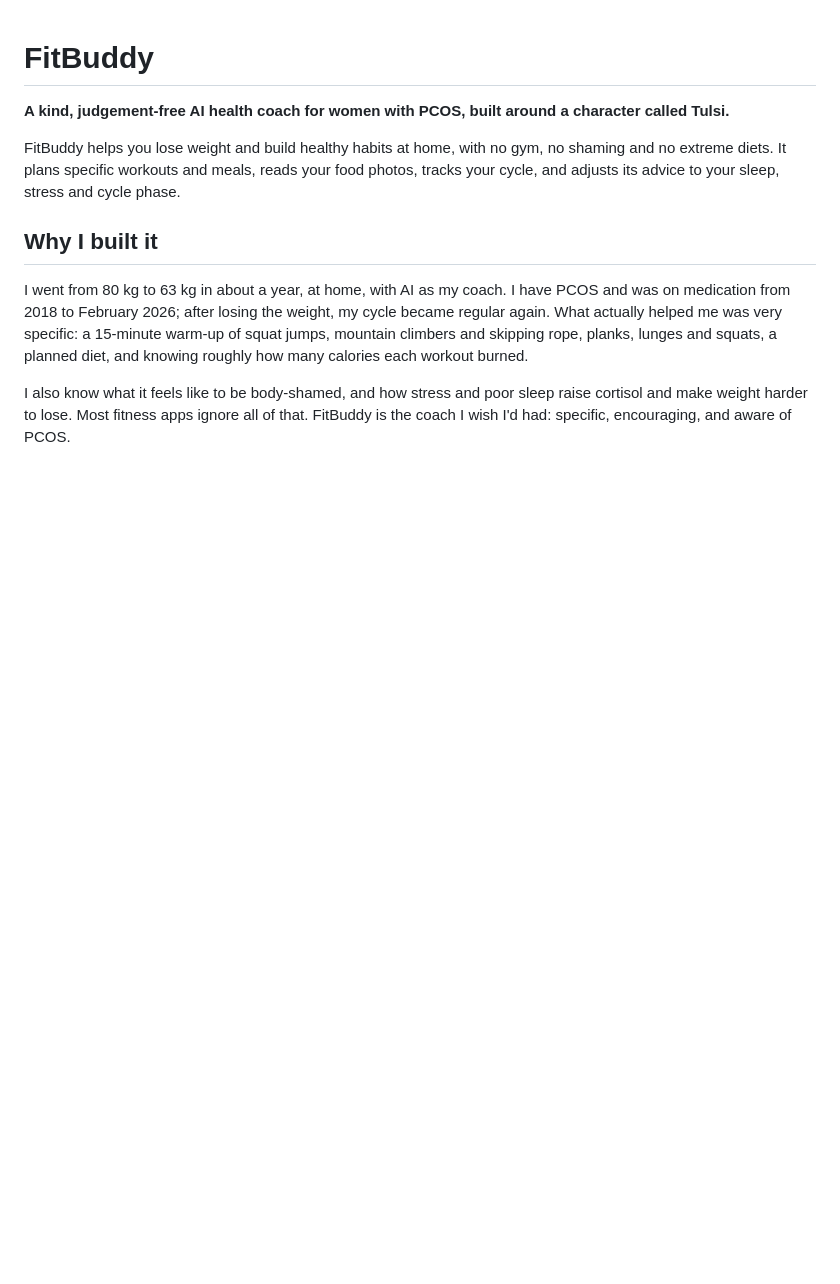
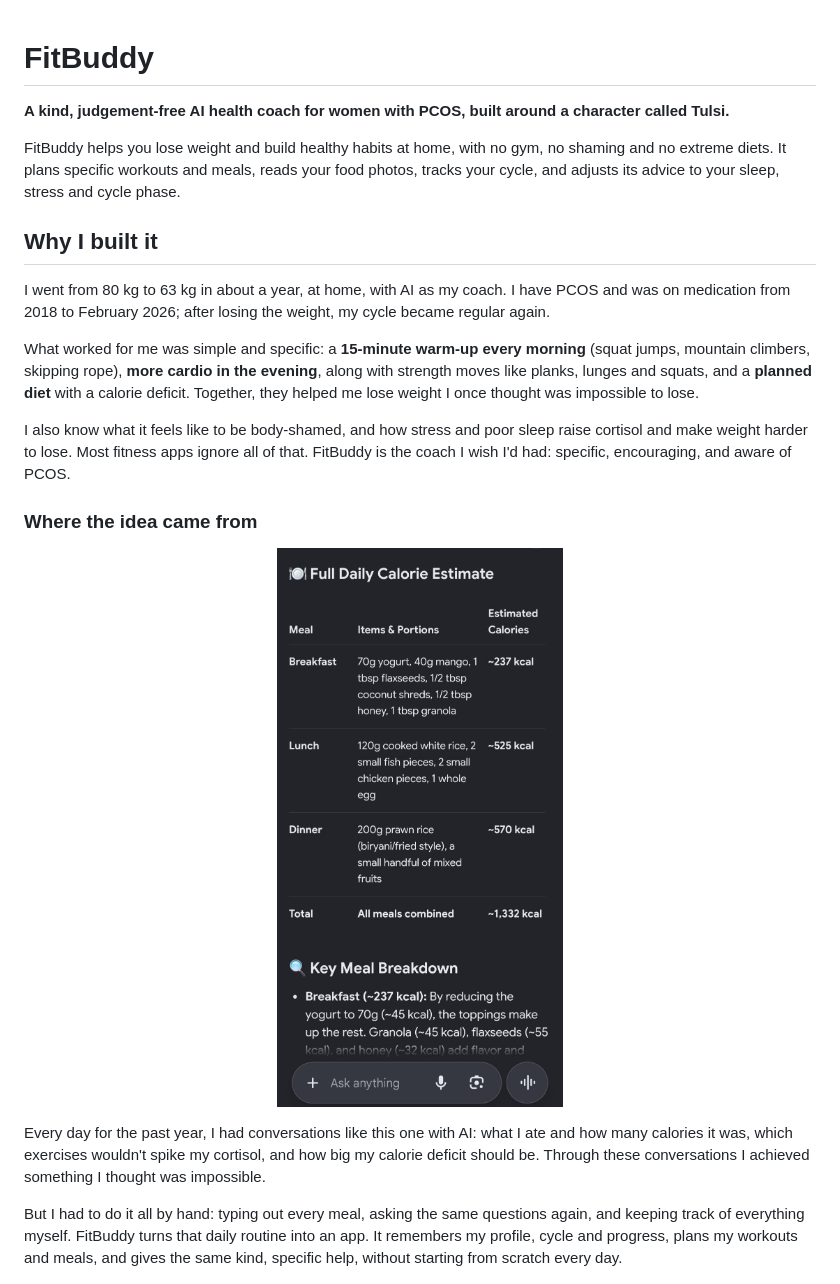
Before and after one commit to ayshhi/Fitbuddy---ai---coach, a Markdown page: README.md, the part around the change. Drawn GitHub-style; pictures changed too: screenshots/chat.jpeg (added); blank space fills up the shorter version.

Commit message:
Final README with my story and screenshots

```diff
--- a/README.md
+++ b/README.md
@@ -9,13 +9,27 @@ sleep, stress and cycle phase.
 ## Why I built it
 
 I went from 80 kg to 63 kg in about a year, at home, with AI as my coach. I have PCOS and was on medication from
-2018 to February 2026; after losing the weight, my cycle became regular again. What actually helped me was very
-specific: a 15-minute warm-up of squat jumps, mountain climbers and skipping rope, planks, lunges and squats,
-a planned diet, and knowing roughly how many calories each workout burned.
+2018 to February 2026; after losing the weight, my cycle became regular again.
+
+What worked for me was simple and specific: a **15-minute warm-up every morning** (squat jumps, mountain climbers,
+skipping rope), **more cardio in the evening**, along with strength moves like planks, lunges and squats, and a **planned diet**
+with a calorie deficit. Together, they helped me lose weight I once thought was impossible to lose.
 
 I also know what it feels like to be body-shamed, and how stress and poor sleep raise cortisol and make weight
 harder to lose. Most fitness apps ignore all of that. FitBuddy is the coach I wish I'd had: specific, encouraging,
 and aware of PCOS.
+
+### Where the idea came from
+
+<p align="center"><img src="screenshots/chat.jpeg" alt="A real conversation with AI about my food" width="320"></p>
+
+Every day for the past year, I had conversations like this one with AI: what I ate and how many calories it was,
+which exercises wouldn't spike my cortisol, and how big my calorie deficit should be. Through these conversations
+I achieved something I thought was impossible.
+
+But I had to do it all by hand: typing out every meal, asking the same questions again, and keeping track of
+everything myself. FitBuddy turns that daily routine into an app. It remembers my profile, cycle and progress,
+plans my workouts and meals, and gives the same kind, specific help, without starting from scratch every day.
 
 ![Today page](screenshots/today.png)
 
```
